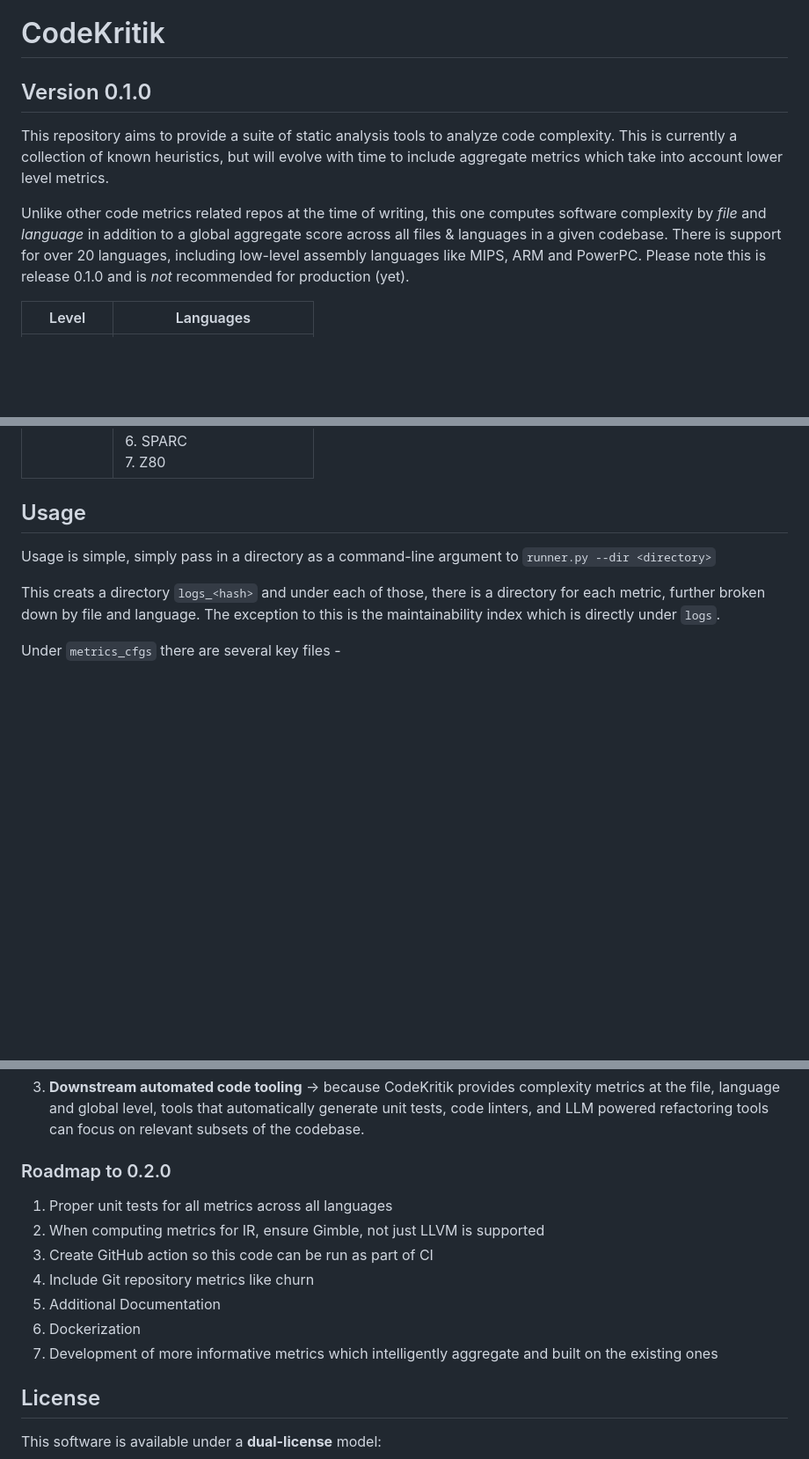
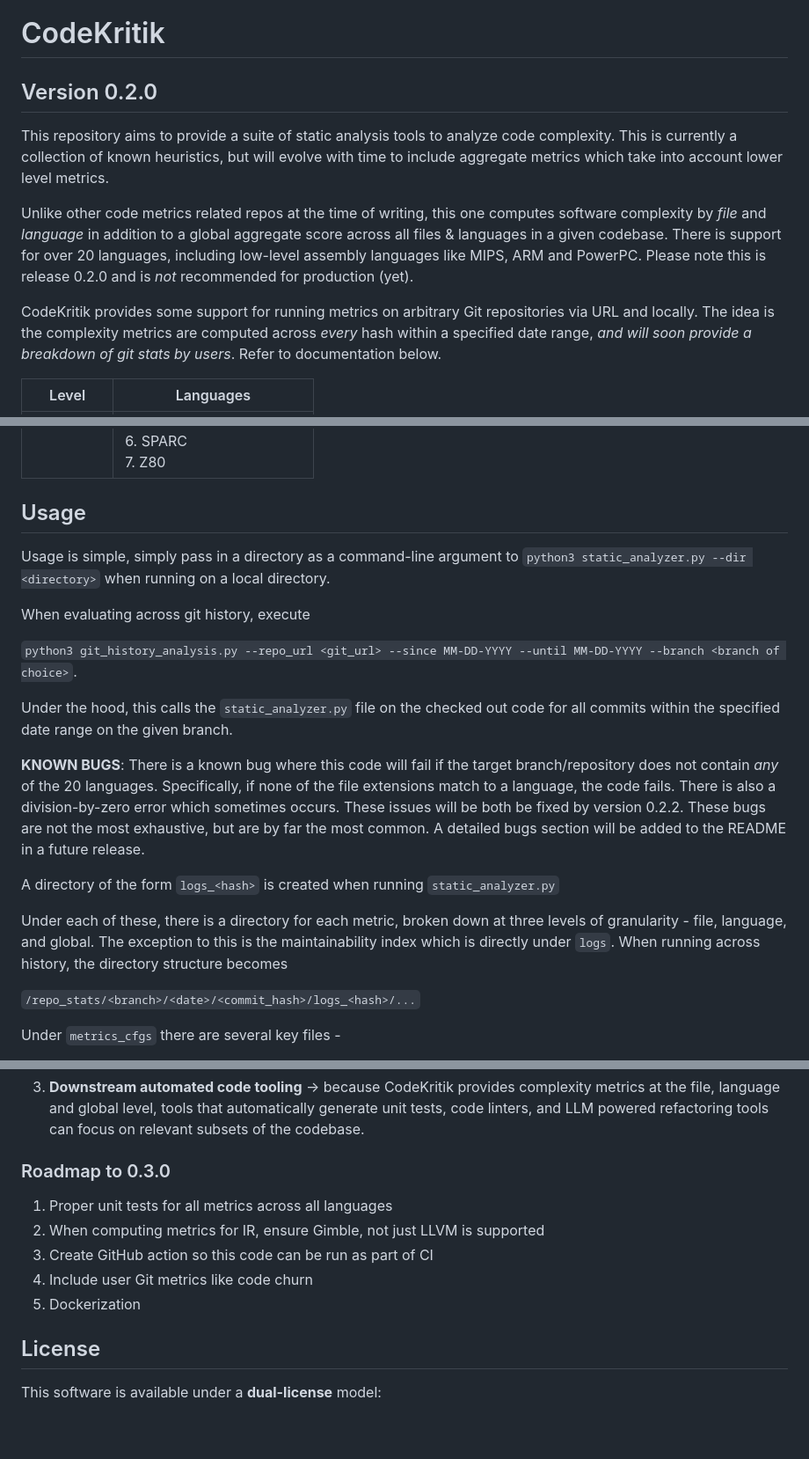
Before and after one commit to Kernel-Dirichlet/codekritik, a Markdown page: README.md, 3 parts joined by grey strips. Shown at 88% size. GitHub-like rendering; blank space fills up the shorter version.

Commit message:
Update README.md
another significant update to README, version 0.2.0 release

```diff
--- a/README.md
+++ b/README.md
@@ -1,10 +1,12 @@
 # CodeKritik
 
 
-## Version 0.1.0
+## Version 0.2.0
 This repository aims to provide a suite of static analysis tools to analyze code complexity. This is currently a collection of known heuristics, but will evolve with time to include aggregate metrics which take into account lower level metrics.
 
-Unlike other code metrics related repos at the time of writing, this one computes software complexity by *file* and *language* in addition to a global aggregate score across all files & languages in a given codebase. There is support for over 20 languages, including low-level assembly languages like MIPS, ARM and PowerPC. Please note this is release 0.1.0 and is *not* recommended for production (yet).
+Unlike other code metrics related repos at the time of writing, this one computes software complexity by *file* and *language* in addition to a global aggregate score across all files & languages in a given codebase. There is support for over 20 languages, including low-level assembly languages like MIPS, ARM and PowerPC. Please note this is release 0.2.0 and is *not* recommended for production (yet).
+
+CodeKritik provides some support for running metrics on arbitrary Git repositories via URL and locally. The idea is the complexity metrics are computed across *every* hash within a specified date range, *and will soon provide a breakdown of git stats by users*. Refer to documentation below.
 
 | Level       | Languages                     |
 |-------------|---------------------------------- |
@@ -14,9 +16,22 @@ Unlike other code metrics related repos at the time of writing, this one compute
 
 ## Usage
 
-Usage is simple, simply pass in a directory as a command-line argument to `runner.py --dir <directory>`
+Usage is simple, simply pass in a directory as a command-line argument to `python3 static_analyzer.py --dir <directory>` when running on a local directory.
 
-This creats a directory `logs_<hash>` and under each of those, there is a directory for each metric, further broken down by file and language. The exception to this is the maintainability index which is directly under `logs`.
+
+When evaluating across git history, execute
+
+`python3 git_history_analysis.py --repo_url <git_url> --since MM-DD-YYYY --until MM-DD-YYYY --branch <branch of choice>`.
+
+Under the hood, this calls the `static_analyzer.py` file on the checked out code for all commits within the specified date range on the given branch.
+
+**KNOWN BUGS**:  There is a known bug where this code will fail if the target branch/repository does not contain *any* of the 20 languages. Specifically, if none of the file extensions match to a language, the code fails. There is also a division-by-zero error which sometimes occurs. These issues will be both be fixed by version 0.2.2. These bugs are not the most exhaustive, but are by far the most common. A detailed bugs section will be added to the README in a future release.
+
+A directory of the form `logs_<hash>` is created when running `static_analyzer.py`
+
+Under each of these, there is a directory for each metric, broken down at three levels of granularity - file, language, and global. The exception to this is the maintainability index which is directly under `logs`. When running across history, the directory structure becomes
+
+`/repo_stats/<branch>/<date>/<commit_hash>/logs_<hash>/...`
 
 Under `metrics_cfgs` there are several key files -
   1) `lang_regexes.json`. This file contains operators, keywords etc. which allow for pattern matching. This makes extending the complexity metrics calculation across languages trivial (even experimental ones) - simply add another key to the JSON file containing the patterns for all syntatic tokens of interest.
@@ -54,15 +69,14 @@ Despite known limitations, software metrics provide a way to analyze code object
 2) **GitHub Actions & MR denial/approval** -> When someone submits an MR, it is possible to set up a git diff between the branch of interest and the MR branch and automatically deny an MR if the MR adds too much complexity to the codebase. In conjunction with established best practices, this can significantly improve long term maintainability of large scale projects. A simple GitHub action for CI can be setup to enforce this policy
 3) **Downstream automated code tooling** -> because CodeKritik provides complexity metrics at the file, language and global level, tools that automatically generate unit tests, code linters, and LLM powered refactoring tools can focus on relevant subsets of the codebase.
 
-### Roadmap to 0.2.0
+### Roadmap to 0.3.0
 
 1) Proper unit tests for all metrics across all languages
 2) When computing metrics for IR, ensure Gimble, not just LLVM is supported
 3) Create GitHub action so this code can be run as part of CI
-4) Include Git repository metrics like churn
-5) Additional Documentation
-6) Dockerization
-7) Development of more informative metrics which intelligently aggregate and built on the existing ones
+4) Include user Git metrics like code churn
+5) Dockerization
+
 
 ## License
 
```
